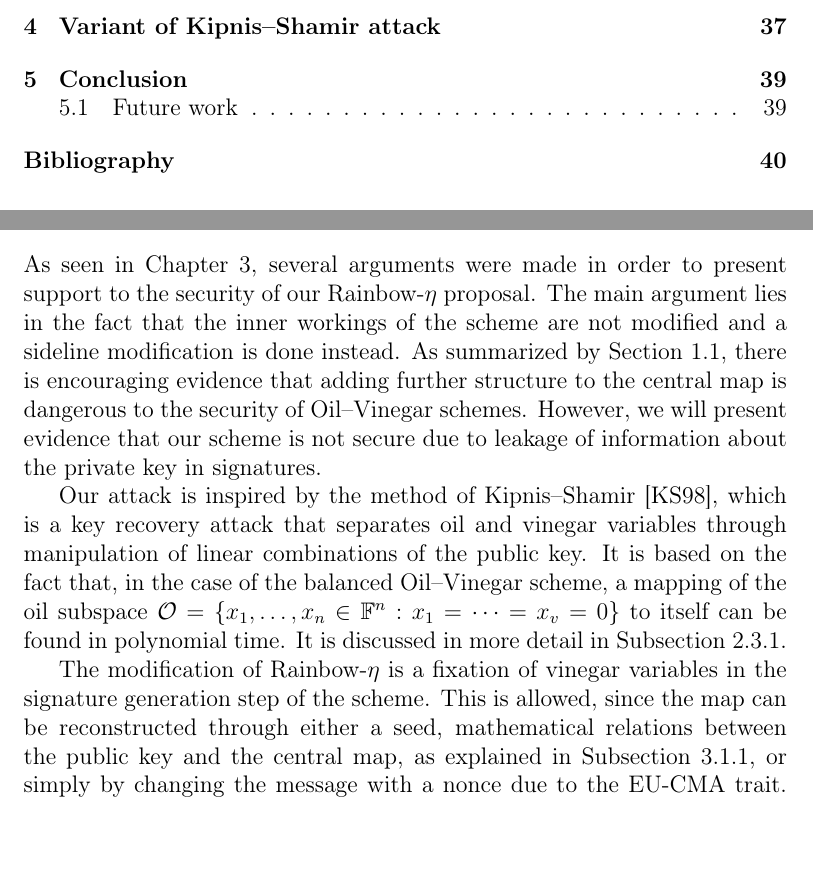
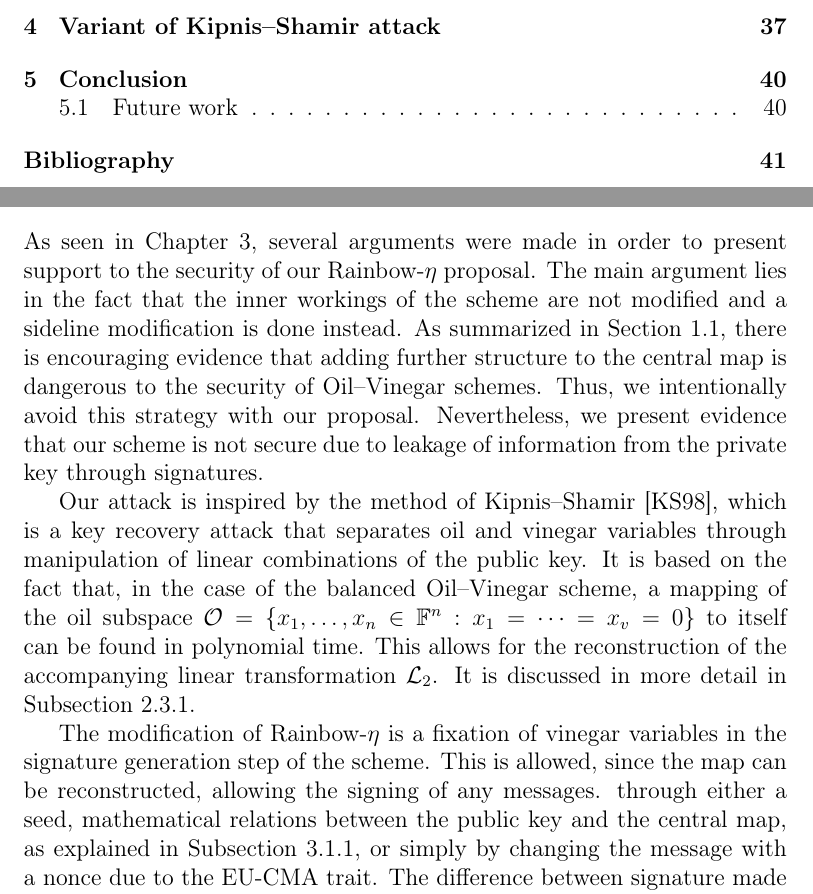
Before and after one commit to zambonin/msc, a LaTeX thesis (main.tex): two parts of pages 1 and 37 of 49 before the commit and two parts of pages 1 and 37 of 50 after it, joined at a grey line, cut so that both start at the same text, the shorter picture padded with empty space. Compiled offline with pdfLaTeX.

Commit message:
overleaf_to_git: update main.tex from r7439 to r7450

```diff
--- a/main.tex
+++ b/main.tex
@@ -1151,11 +1151,11 @@ vinegar variables, reducing the inherent overhead.
 
 \chapter{Variant of Kipnis--Shamir attack}
 
-As seen in Chapter~\ref{chapter:eta}, several arguments were made in order to present support to the security of our Rainbow-$\eta$ proposal. The main argument lies in the fact that the inner workings of the scheme are not modified and a sideline modification is done instead. As summarized by Section~\ref{sec:related}, there is encouraging evidence that adding further structure to the central map is dangerous to the security of Oil--Vinegar schemes. However, we will present evidence that our scheme is not secure due to leakage of information about the private key in signatures.
+As seen in Chapter~\ref{chapter:eta}, several arguments were made in order to present support to the security of our Rainbow-$\eta$ proposal. The main argument lies in the fact that the inner workings of the scheme are not modified and a sideline modification is done instead. As summarized in Section~\ref{sec:related}, there is encouraging evidence that adding further structure to the central map is dangerous to the security of Oil--Vinegar schemes. Thus, we intentionally avoid this strategy with our proposal. Nevertheless, we present evidence that our scheme is not secure due to leakage of information from the private key through signatures.
 
-Our attack is inspired by the method of Kipnis--Shamir~\cite{Kipnis:199808}, which is a key recovery attack that separates oil and vinegar variables through manipulation of linear combinations of the public key. It is based on the fact that, in the case of the balanced Oil--Vinegar scheme, a mapping of the oil subspace $\mathcal{O} = \{ x_{1}, \dots, x_{n} \in \mathbb{F}^{n} : x_{1} = \cdots = x_{v} = 0 \}$ to itself can be found in polynomial time. It is discussed in more detail in Subsection~\ref{subsec:uov}.
+Our attack is inspired by the method of Kipnis--Shamir~\cite{Kipnis:199808}, which is a key recovery attack that separates oil and vinegar variables through manipulation of linear combinations of the public key. It is based on the fact that, in the case of the balanced Oil--Vinegar scheme, a mapping of the oil subspace $\mathcal{O} = \{ x_{1}, \dots, x_{n} \in \mathbb{F}^{n} : x_{1} = \cdots = x_{v} = 0 \}$ to itself can be found in polynomial time. This allows for the reconstruction of the accompanying linear transformation $\mathcal{L}_{2}$. It is discussed in more detail in Subsection~\ref{subsec:uov}.
 
-The modification of Rainbow-$\eta$ is a fixation of vinegar variables in the signature generation step of the scheme. This is allowed, since the map can be reconstructed through either a seed, mathematical relations between the public key and the central map, as explained in Subsection~\ref{subsec:scheme}, or simply by changing the message with a nonce due to the EU-CMA trait. The difference between signature made with the same vinegar variables and usual signatures is not statistically significant, as argued in Subsection~\ref{subsec:similar}. Moreover, there is no limitation on parameters such that a secure selection is always allowed.
+The modification of Rainbow-$\eta$ is a fixation of vinegar variables in the signature generation step of the scheme. This is allowed, since the map can be reconstructed, allowing the signing of any messages. through either a seed, mathematical relations between the public key and the central map, as explained in Subsection~\ref{subsec:scheme}, or simply by changing the message with a nonce due to the EU-CMA trait. The difference between signature made with the same vinegar variables and usual signatures is not statistically significant, as argued in Subsection~\ref{subsec:similar}. Moreover, there is no limitation on parameters such that a secure selection is always allowed.
 
 Our attack is a key recovery attack, in the sense that an equivalent key is recovered, and allows for a malicious entity to create signature forgeries in polynomial time. The attacker must collect a large enough set of signatures in order to recover an equivalent key. The key observation is that signatures produced with Rainbow-$\eta$ can be used directly in the construction of a basis for $\mathcal{L}_{2}^{-1}(\mathcal{O})$. Consequently, an equivalent linear transformation $\widetilde{\mathcal{L}}_{2}$ can be constructed and composed with the public key.
 
```
